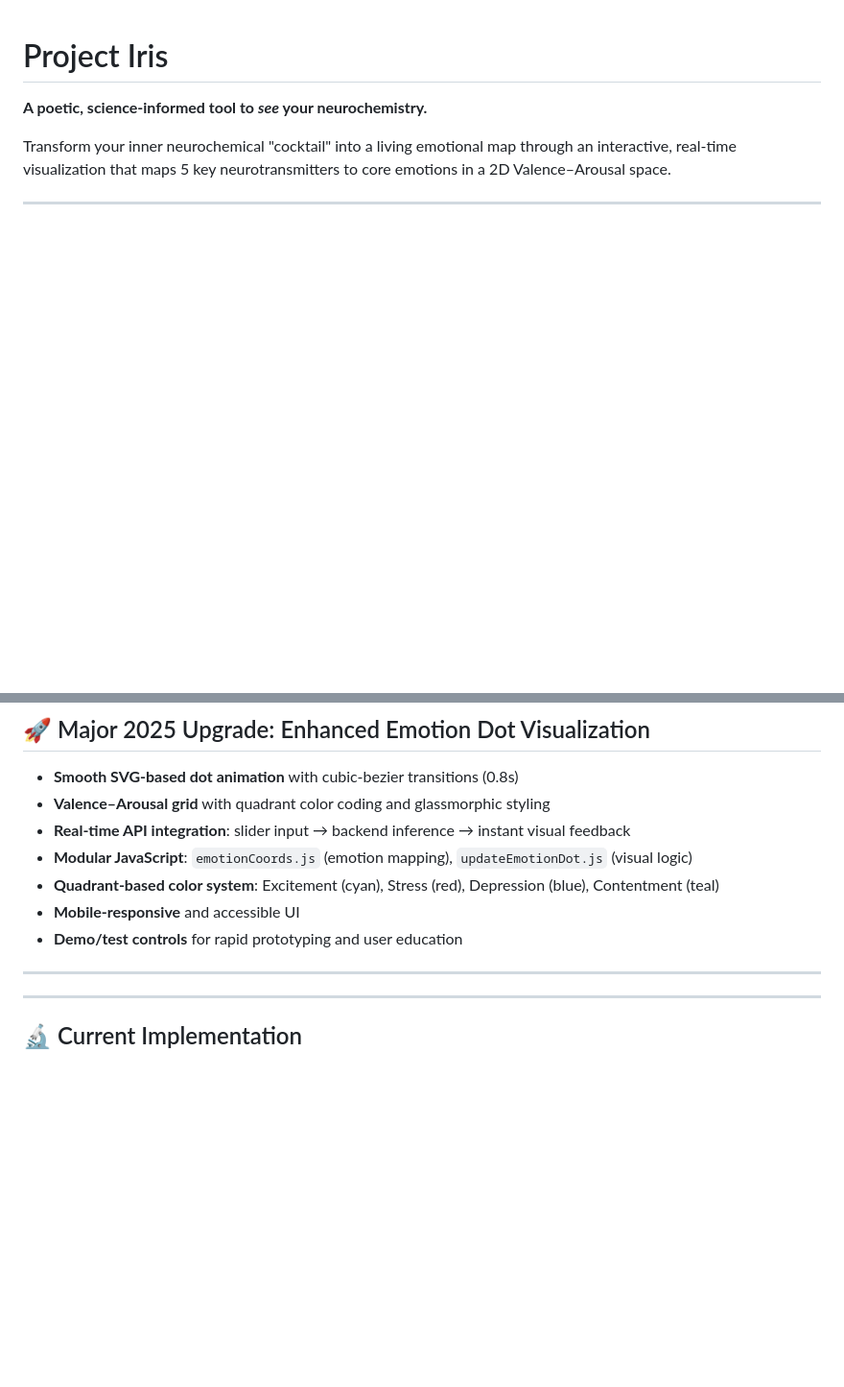
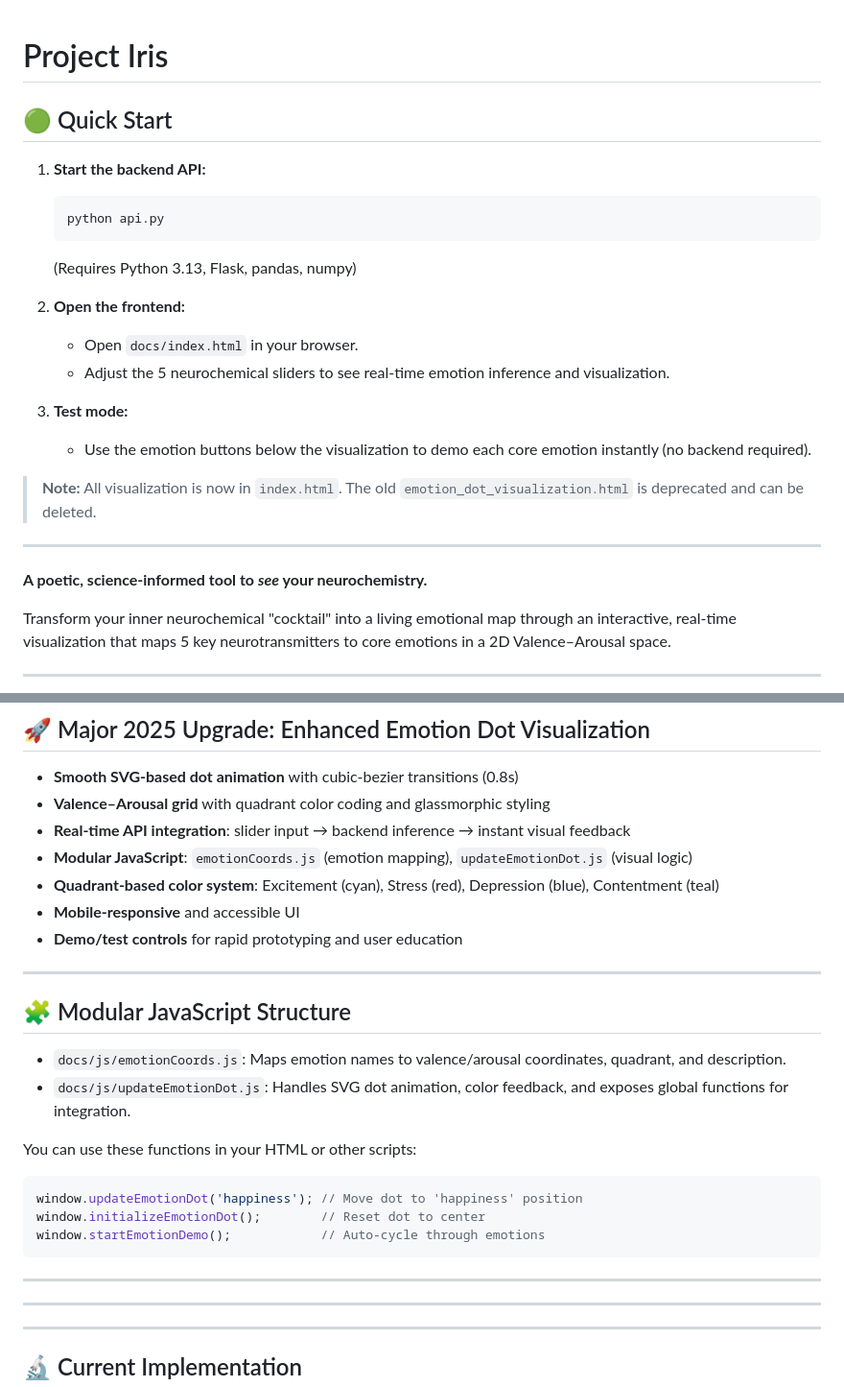
Before and after one commit to BenWassa/Iris, a Markdown page: README.md, 2 parts joined by grey strips. Shown: that part at 96% size. GitHub-like rendering; blank space fills up the shorter version.

Commit message:
feat: Update README with enhanced quick start instructions and new visualization modes

````diff
--- a/README.md
+++ b/README.md
@@ -1,4 +1,24 @@
 # Project Iris
+
+
+## 🟢 Quick Start
+
+1. **Start the backend API:**
+   ```sh
+   python api.py
+   ```
+   (Requires Python 3.13, Flask, pandas, numpy)
+
+2. **Open the frontend:**
+   - Open `docs/index.html` in your browser.
+   - Adjust the 5 neurochemical sliders to see real-time emotion inference and visualization.
+
+3. **Test mode:**
+   - Use the emotion buttons below the visualization to demo each core emotion instantly (no backend required).
+
+> **Note:** All visualization is now in `index.html`. The old `emotion_dot_visualization.html` is deprecated and can be deleted.
+
+---
 
 
 **A poetic, science-informed tool to *see* your neurochemistry.**
@@ -16,6 +36,23 @@ Transform your inner neurochemical "cocktail" into a living emotional map throug
 - **Quadrant-based color system**: Excitement (cyan), Stress (red), Depression (blue), Contentment (teal)
 - **Mobile-responsive** and accessible UI
 - **Demo/test controls** for rapid prototyping and user education
+
+---
+
+## 🧩 Modular JavaScript Structure
+
+- `docs/js/emotionCoords.js`: Maps emotion names to valence/arousal coordinates, quadrant, and description.
+- `docs/js/updateEmotionDot.js`: Handles SVG dot animation, color feedback, and exposes global functions for integration.
+
+You can use these functions in your HTML or other scripts:
+
+```js
+window.updateEmotionDot('happiness'); // Move dot to 'happiness' position
+window.initializeEmotionDot();        // Reset dot to center
+window.startEmotionDemo();            // Auto-cycle through emotions
+```
+
+---
 
 ---
 
````
Also changed, not shown: other parts of README.md (+9 -0 lines).
